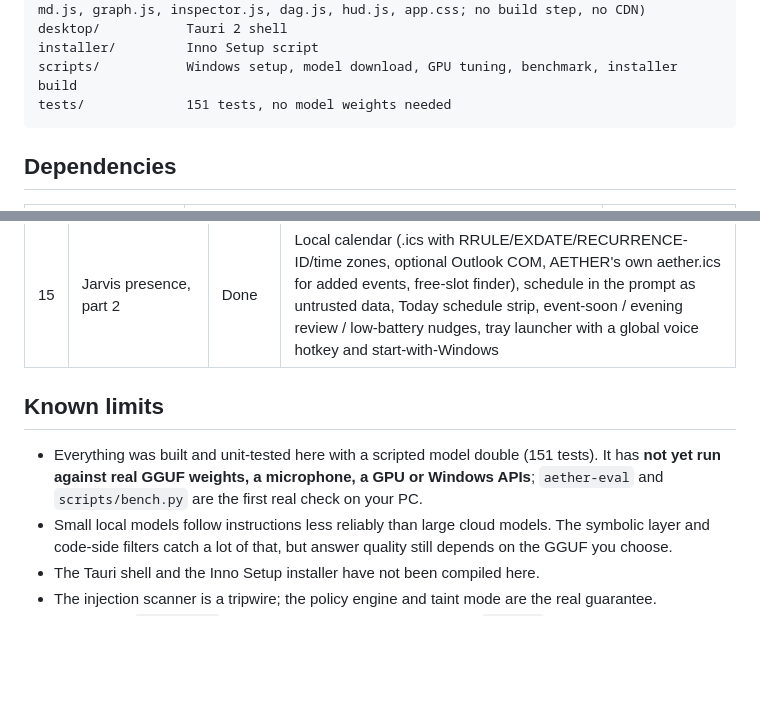
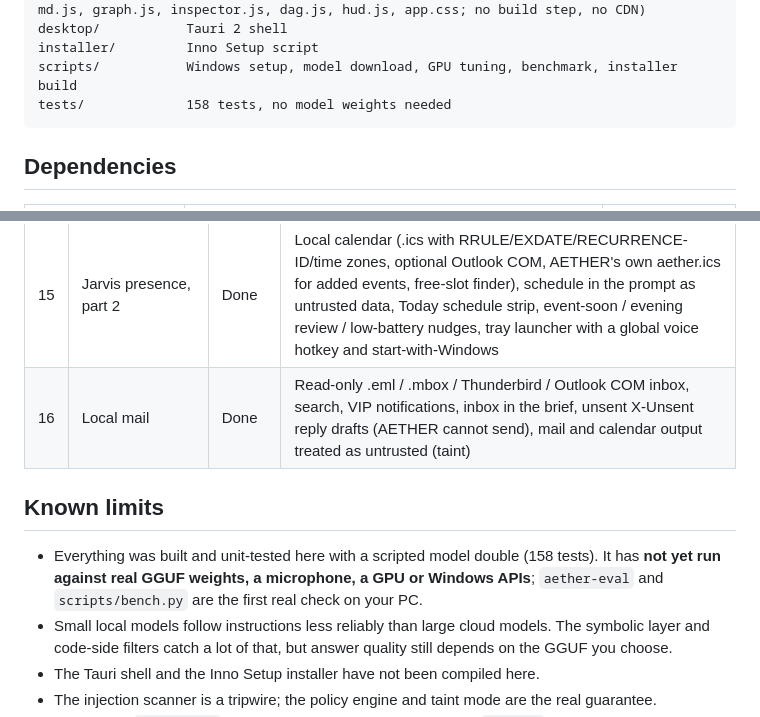
Before and after one commit to aryankhanna1409/A.E.T.H.E.R, a Markdown page: docs/ARCHITECTURE.md, 2 parts joined by grey strips. Rendered like a GitHub page; blank space fills up the shorter version.

````diff
--- a/docs/ARCHITECTURE.md
+++ b/docs/ARCHITECTURE.md
@@ -48,7 +48,7 @@ aether/
 desktop/           Tauri 2 shell
 installer/         Inno Setup script
 scripts/           Windows setup, model download, GPU tuning, benchmark, installer build
-tests/             151 tests, no model weights needed
+tests/             158 tests, no model weights needed
 ```
 
 ## Dependencies
@@ -91,10 +91,11 @@ tests/             151 tests, no model weights needed
 | 13 | See inside it | Done | Glass-box traces of every turn (stages, LLM calls, retrieval scores, proofs, verifier, prompt budget), counterfactual what-if engine with graph diff, belief time travel over the temporal KG, live mission-control goal graph, HUD voice mode driven by real audio |
 | 14 | Jarvis presence, part 1 | Done | Speaks while it thinks (sentence-streamed TTS in the voice loop and HUD), spoken-reply mode, Jarvis persona, routines (deterministic voice macros through the policy engine), look-at-screen with the local vision model, optional prompt-lookup speculative decoding, first-word latency in the benchmark |
 | 15 | Jarvis presence, part 2 | Done | Local calendar (.ics with RRULE/EXDATE/RECURRENCE-ID/time zones, optional Outlook COM, AETHER's own aether.ics for added events, free-slot finder), schedule in the prompt as untrusted data, Today schedule strip, event-soon / evening review / low-battery nudges, tray launcher with a global voice hotkey and start-with-Windows |
+| 16 | Local mail | Done | Read-only .eml / .mbox / Thunderbird / Outlook COM inbox, search, VIP notifications, inbox in the brief, unsent X-Unsent reply drafts (AETHER cannot send), mail and calendar output treated as untrusted (taint) |
 
 ## Known limits
 
-* Everything was built and unit-tested here with a scripted model double (151 tests). It has **not yet run against real GGUF weights, a microphone, a GPU or Windows APIs**; `aether-eval` and `scripts/bench.py` are the first real check on your PC.
+* Everything was built and unit-tested here with a scripted model double (158 tests). It has **not yet run against real GGUF weights, a microphone, a GPU or Windows APIs**; `aether-eval` and `scripts/bench.py` are the first real check on your PC.
 * Small local models follow instructions less reliably than large cloud models. The symbolic layer and code-side filters catch a lot of that, but answer quality still depends on the GGUF you choose.
 * The Tauri shell and the Inno Setup installer have not been compiled here.
 * The injection scanner is a tripwire; the policy engine and taint mode are the real guarantee.
````
Also changed, not shown: README.md (+5 -2 lines), docs/SECURITY.md (+3 -1 lines), docs/screenshots/inbox.png (added), 12 other files.
